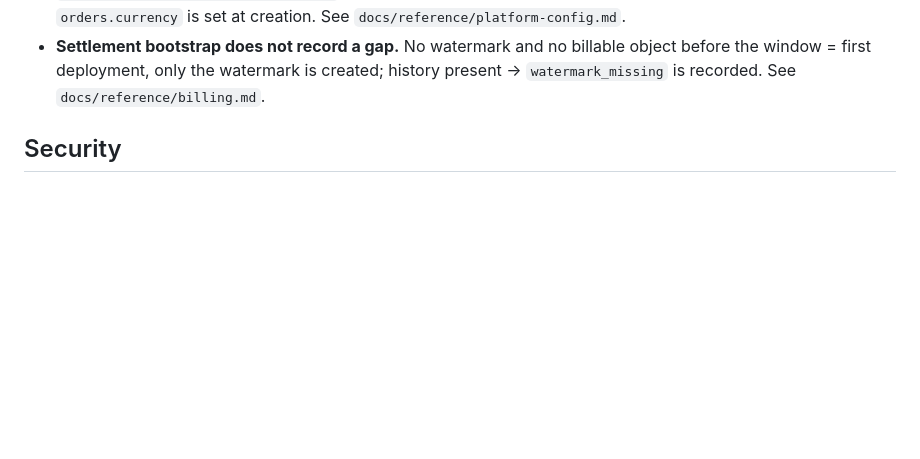
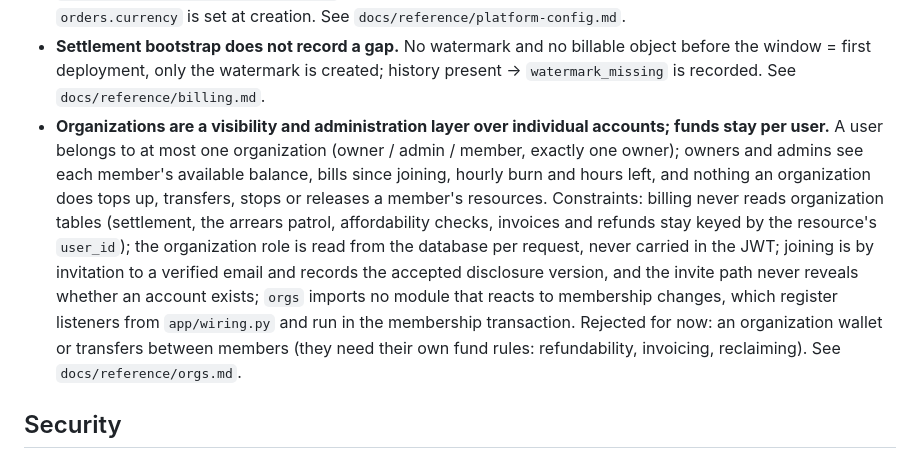
Before and after one commit to cgboy520/superdl, a Markdown page: docs/decisions.md, the part around the change. Rendered like a GitHub page; blank space fills up the shorter version.

Commit message:
docs: record organizations as a visibility layer with per-user funds
- decisions.md: organizations entry and its constraints

Co-Authored-By: Claude Opus 5.5 <noreply@anthropic.com>

```diff
--- a/docs/decisions.md
+++ b/docs/decisions.md
@@ -61,6 +61,7 @@ Cross-module decisions, and decisions that keep getting questioned. Each entry s
 - **Reversal markers on a channel notification are written, never cleared.** `channel_reversed_at` means "received", `channel_reversal_resolved_at` + `channel_reversal_action` mean "handled"; a release does not clear the marker and a replay of the same notification does not freeze twice. Callback freshness window ±15 minutes. Constraints: a release is a single-operator action but every one alerts; every write to the signing roots (payment / crypto configuration groups) alerts (`PaymentConfigWritten`), no two-person rule.
 - **One currency and one billing timezone per deployment, locked in `billing_identity`.** `SUPERDL_PLATFORM_CURRENCY` (default USD, 0- or 2-decimal currencies only) and `SUPERDL_BILLING_TIMEZONE` (IANA, default UTC) are env-only; the first boot writes them to the single-row table and every later boot must match. Constraints: re-keying is allowed only while no ledger / order / bill row exists or with `SUPERDL_BILLING_IDENTITY_REKEY=true`, and never converts stored amounts or day/period keys; `orders.currency` is set at creation. See `docs/reference/platform-config.md`.
 - **Settlement bootstrap does not record a gap.** No watermark and no billable object before the window = first deployment, only the watermark is created; history present → `watermark_missing` is recorded. See `docs/reference/billing.md`.
+- **Organizations are a visibility and administration layer over individual accounts; funds stay per user.** A user belongs to at most one organization (owner / admin / member, exactly one owner); owners and admins see each member's available balance, bills since joining, hourly burn and hours left, and nothing an organization does tops up, transfers, stops or releases a member's resources. Constraints: billing never reads organization tables (settlement, the arrears patrol, affordability checks, invoices and refunds stay keyed by the resource's `user_id`); the organization role is read from the database per request, never carried in the JWT; joining is by invitation to a verified email and records the accepted disclosure version, and the invite path never reveals whether an account exists; `orgs` imports no module that reacts to membership changes, which register listeners from `app/wiring.py` and run in the membership transaction. Rejected for now: an organization wallet or transfers between members (they need their own fund rules: refundability, invoicing, reclaiming). See `docs/reference/orgs.md`.
 
 ## Security
 
```
